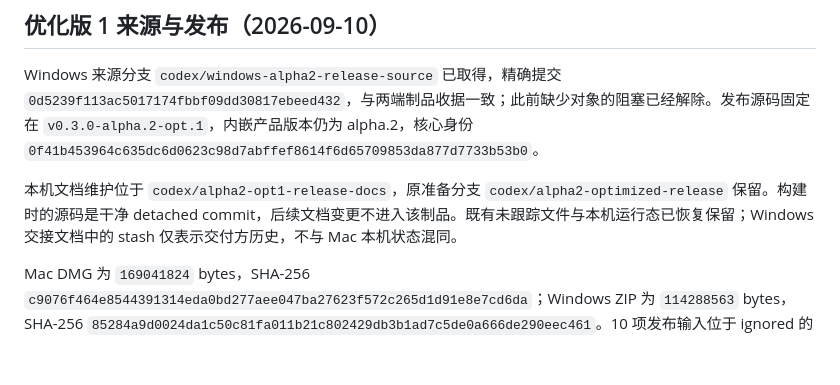
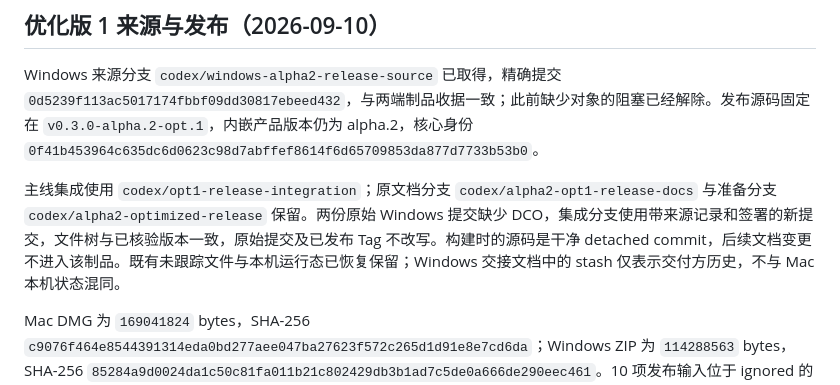
Before and after one commit to lyc1126/InvoiceHub, a Markdown page: docs/BRANCH_STATUS.md, the part around the change. GitHub-like rendering; blank space fills up the shorter version.

```diff
--- a/docs/BRANCH_STATUS.md
+++ b/docs/BRANCH_STATUS.md
@@ -4,7 +4,7 @@
 
 Windows 来源分支 `codex/windows-alpha2-release-source` 已取得，精确提交 `0d5239f113ac5017174fbbf09dd30817ebeed432`，与两端制品收据一致；此前缺少对象的阻塞已经解除。发布源码固定在 `v0.3.0-alpha.2-opt.1`，内嵌产品版本仍为 alpha.2，核心身份 `0f41b453964c635dc6d0623c98d7abffef8614f6d65709853da877d7733b53b0`。
 
-本机文档维护位于 `codex/alpha2-opt1-release-docs`，原准备分支 `codex/alpha2-optimized-release` 保留。构建时的源码是干净 detached commit，后续文档变更不进入该制品。既有未跟踪文件与本机运行态已恢复保留；Windows 交接文档中的 stash 仅表示交付方历史，不与 Mac 本机状态混同。
+主线集成使用 `codex/opt1-release-integration`；原文档分支 `codex/alpha2-opt1-release-docs` 与准备分支 `codex/alpha2-optimized-release` 保留。两份原始 Windows 提交缺少 DCO，集成分支使用带来源记录和签署的新提交，文件树与已核验版本一致，原始提交及已发布 Tag 不改写。构建时的源码是干净 detached commit，后续文档变更不进入该制品。既有未跟踪文件与本机运行态已恢复保留；Windows 交接文档中的 stash 仅表示交付方历史，不与 Mac 本机状态混同。
 
 Mac DMG 为 `169041824` bytes，SHA-256 `c9076f464e8544391314eda0bd277aee047ba27623f572c265d1d91e8e7cd6da`；Windows ZIP 为 `114288563` bytes，SHA-256 `85284a9d0024da1c50c81fa011b21c802429db3b1ad7c5de0a666de290eec461`。10 项发布输入位于 ignored 的 `dist/candidates/20260910-alpha2-opt1-release/`，Mac 原始 App、离线/原生 OFD/正常启动报告位于 `dist/candidates/20260910-alpha2-opt1-macos-0d5239f/`。这些文件保留供发布复验和回退，不作为源码提交。
 
```
Also changed, not shown: CHANGELOG.md (+2 -0 lines).
